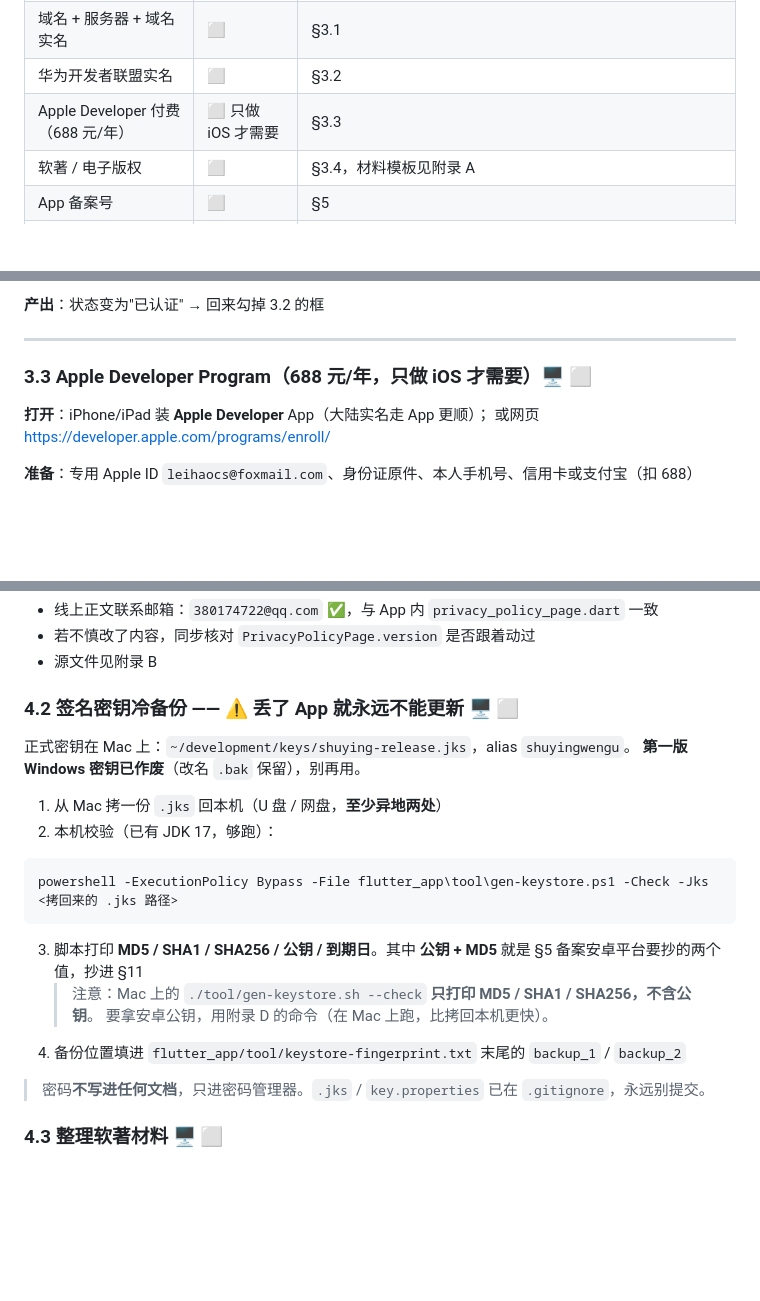
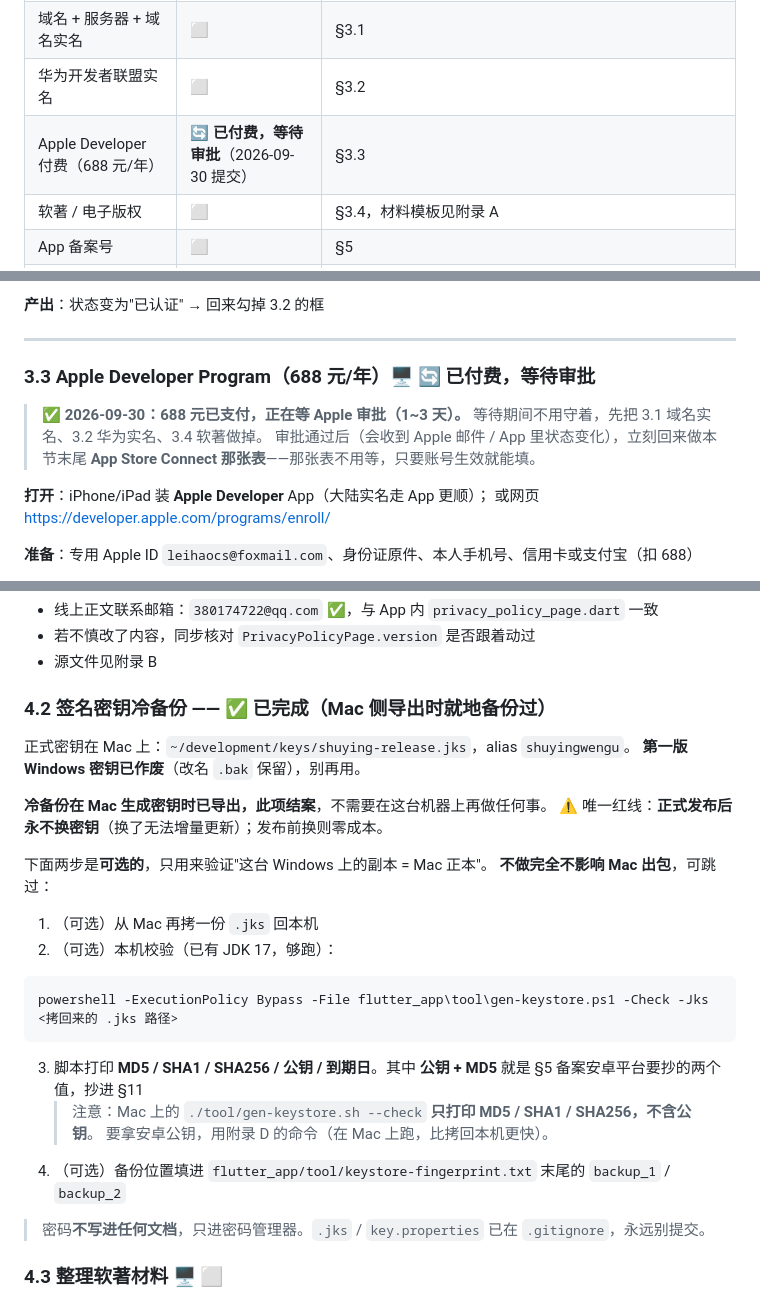
Before and after one commit to leihaocs/shuying, a Markdown page: 发布前操作手册.md, 3 parts joined by grey strips. Rendered like a GitHub page; blank space fills up the shorter version.

Commit message:
docs: 冷备份结案，Apple 开发者账号已付费待审批
- §4.2 标记签名密钥冷备份已完成（Mac 侧导出），本机校验改为可跳过项
- §1 状态表与 §3 进度勾选更新：Apple 688 元已于 2026-09-30 支付，等待审批
- §3.3 顶部补充审批通过后的下一步：立刻填 App Store Connect 那张表

````diff
--- a/发布前操作手册.md
+++ b/发布前操作手册.md
@@ -63,7 +63,7 @@
 | **签名密钥异地备份** | ⬜ **最高优先级** | 见 §4.2，备份位置仍是空白 |
 | 域名 + 服务器 + 域名实名 | ⬜ | §3.1 |
 | 华为开发者联盟实名 | ⬜ | §3.2 |
-| Apple Developer 付费（688 元/年） | ⬜ 只做 iOS 才需要 | §3.3 |
+| Apple Developer 付费（688 元/年） | 🔄 **已付费，等待审批**（2026-09-30 提交） | §3.3 |
 | 软著 / 电子版权 | ⬜ | §3.4，材料模板见附录 A |
 | App 备案号 | ⬜ | §5 |
 | 安卓各渠道账号 | ⬜ 软著到手后再注册 | §6.1 |
@@ -166,7 +166,12 @@ D20 左右：备案号 + 软著齐 ──► [7] 各商店提交上架（安装
 
 ---
 
-### 3.3 Apple Developer Program（688 元/年，只做 iOS 才需要）🖥️ ⬜
+### 3.3 Apple Developer Program（688 元/年）🖥️ 🔄 已付费，等待审批
+
+> ✅ **2026-09-30：688 元已支付，正在等 Apple 审批（1~3 天）。**
+> 等待期间不用守着，先把 3.1 域名实名、3.2 华为实名、3.4 软著做掉。
+> 审批通过后（会收到 Apple 邮件 / App 里状态变化），立刻回来做本节末尾
+> **App Store Connect 那张表**——那张表不用等，只要账号生效就能填。
 
 **打开**：iPhone/iPad 装 **Apple Developer** App（大陆实名走 App 更顺）；
 或网页 https://developer.apple.com/programs/enroll/
@@ -260,13 +265,19 @@ Invoke-WebRequest https://leihaocs.github.io/shuying/privacy.html -Method Head
 - 若不慎改了内容，同步核对 `PrivacyPolicyPage.version` 是否跟着动过
 - 源文件见附录 B
 
-### 4.2 签名密钥冷备份 —— ⚠️ 丢了 App 就永远不能更新 🖥️ ⬜
+### 4.2 签名密钥冷备份 —— ✅ 已完成（Mac 侧导出时就地备份过）
 
 正式密钥在 Mac 上：`~/development/keys/shuying-release.jks`，alias `shuyingwengu`。
 **第一版 Windows 密钥已作废**（改名 `.bak` 保留），别再用。
 
-1. 从 Mac 拷一份 `.jks` 回本机（U 盘 / 网盘，**至少异地两处**）
-2. 本机校验（已有 JDK 17，够跑）：
+**冷备份在 Mac 生成密钥时已导出，此项结案**，不需要在这台机器上再做任何事。
+⚠️ 唯一红线：**正式发布后永不换密钥**（换了无法增量更新）；发布前换则零成本。
+
+下面两步是**可选的**，只用来验证"这台 Windows 上的副本 = Mac 正本"。
+**不做完全不影响 Mac 出包**，可跳过：
+
+1. （可选）从 Mac 再拷一份 `.jks` 回本机
+2. （可选）本机校验（已有 JDK 17，够跑）：
 
 ```powershell
 powershell -ExecutionPolicy Bypass -File flutter_app\tool\gen-keystore.ps1 -Check -Jks <拷回来的 .jks 路径>
@@ -275,7 +286,7 @@ powershell -ExecutionPolicy Bypass -File flutter_app\tool\gen-keystore.ps1 -Chec
 3. 脚本打印 **MD5 / SHA1 / SHA256 / 公钥 / 到期日**。其中 **公钥 + MD5** 就是 §5 备案安卓平台要抄的两个值，抄进 §11
    > 注意：Mac 上的 `./tool/gen-keystore.sh --check` **只打印 MD5 / SHA1 / SHA256，不含公钥**。
    > 要拿安卓公钥，用附录 D 的命令（在 Mac 上跑，比拷回本机更快）。
-4. 备份位置填进 `flutter_app/tool/keystore-fingerprint.txt` 末尾的 `backup_1` / `backup_2`
+4. （可选）备份位置填进 `flutter_app/tool/keystore-fingerprint.txt` 末尾的 `backup_1` / `backup_2`
 
 > 密码**不写进任何文档**，只进密码管理器。`.jks` / `key.properties` 已在 `.gitignore`，永远别提交。
 
````
Also changed, not shown: other parts of 发布前操作手册.md (+1 -1 lines).
